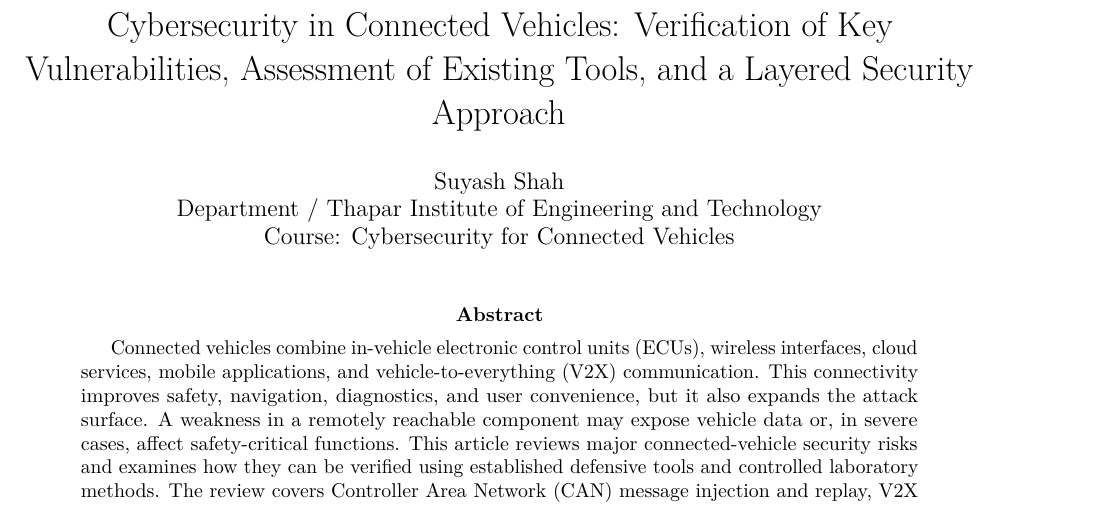
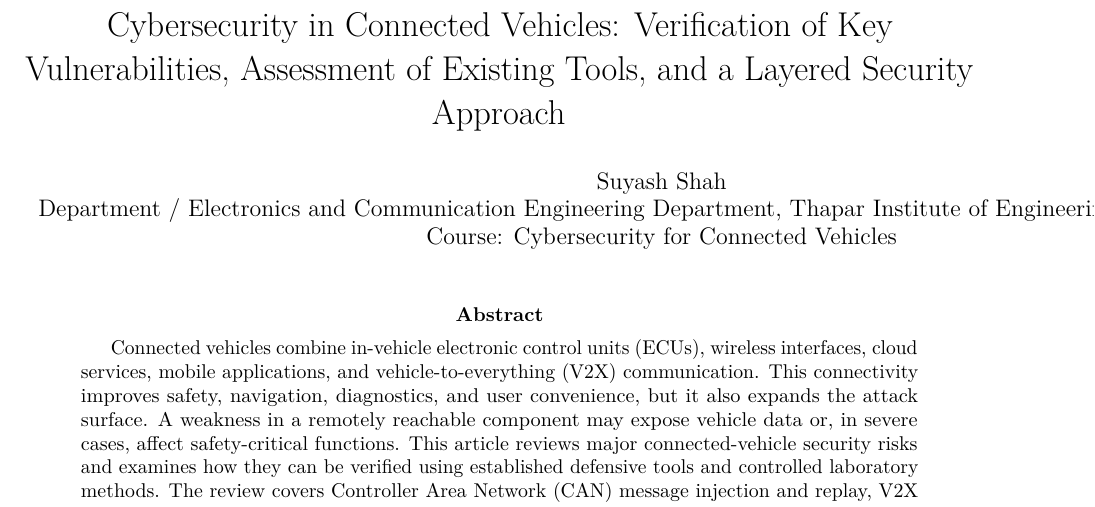
Before and after one commit to suyash147258/connected-vehicle-cybersecurity, a LaTeX paper (main.tex): part of page 1 of 8, cut so that both start at the same text. Compiled offline with pdfLaTeX.

Commit message:
Update main.tex

```diff
--- a/main.tex
+++ b/main.tex
@@ -20,7 +20,7 @@
 \titleformat{\subsection}{\bfseries\normalsize}{\thesubsection}{0.5em}{}
 \title{Cybersecurity in Connected Vehicles: Verification of Key Vulnerabilities, Assessment of Existing Tools, and a Layered Security Approach}
 \author{Suyash Shah\\
-Department / Thapar Institute of Engineering and Technology\\
+Department / Electronics and Communication Engineering Department, Thapar Institute of Engineering and Technology\\
 Course: Cybersecurity for Connected Vehicles}
 \date{}
 
```
